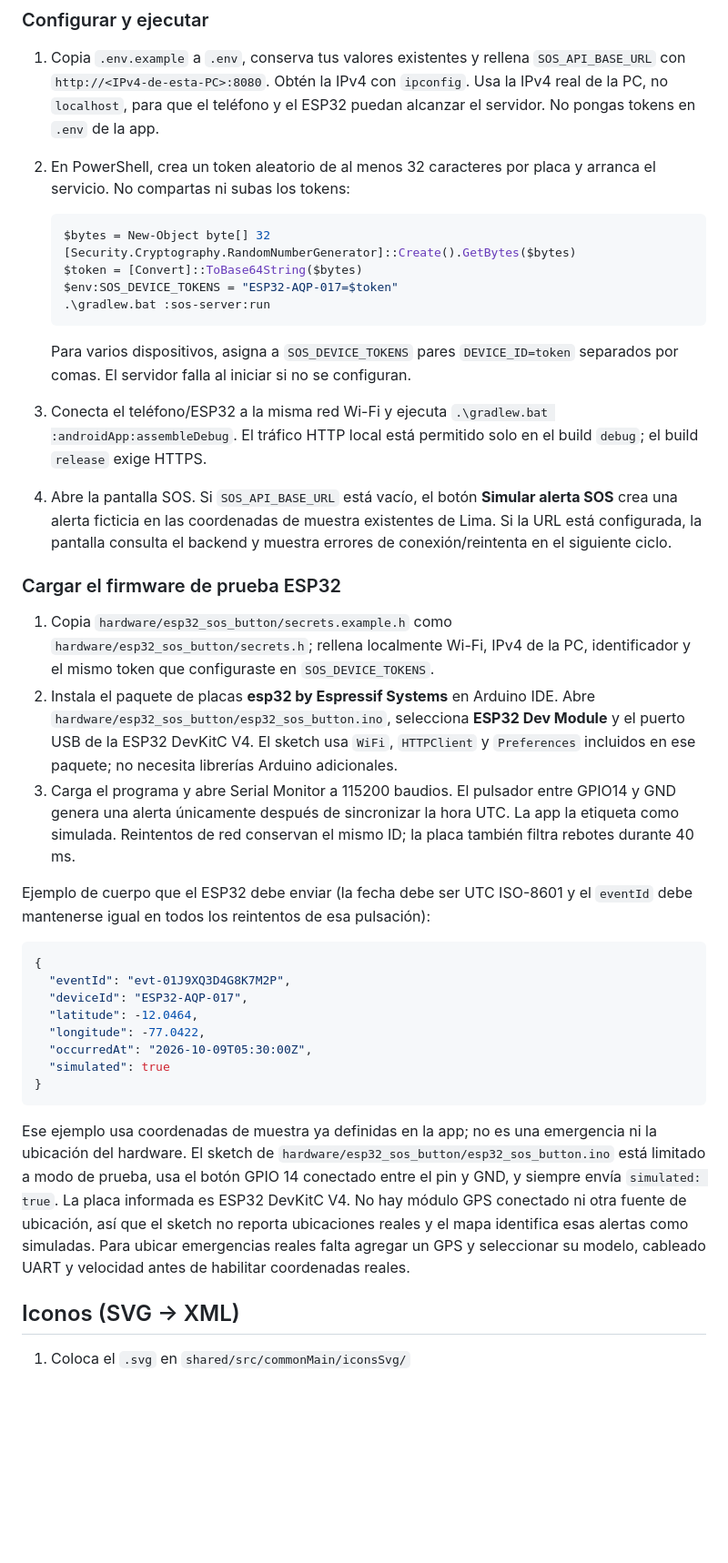
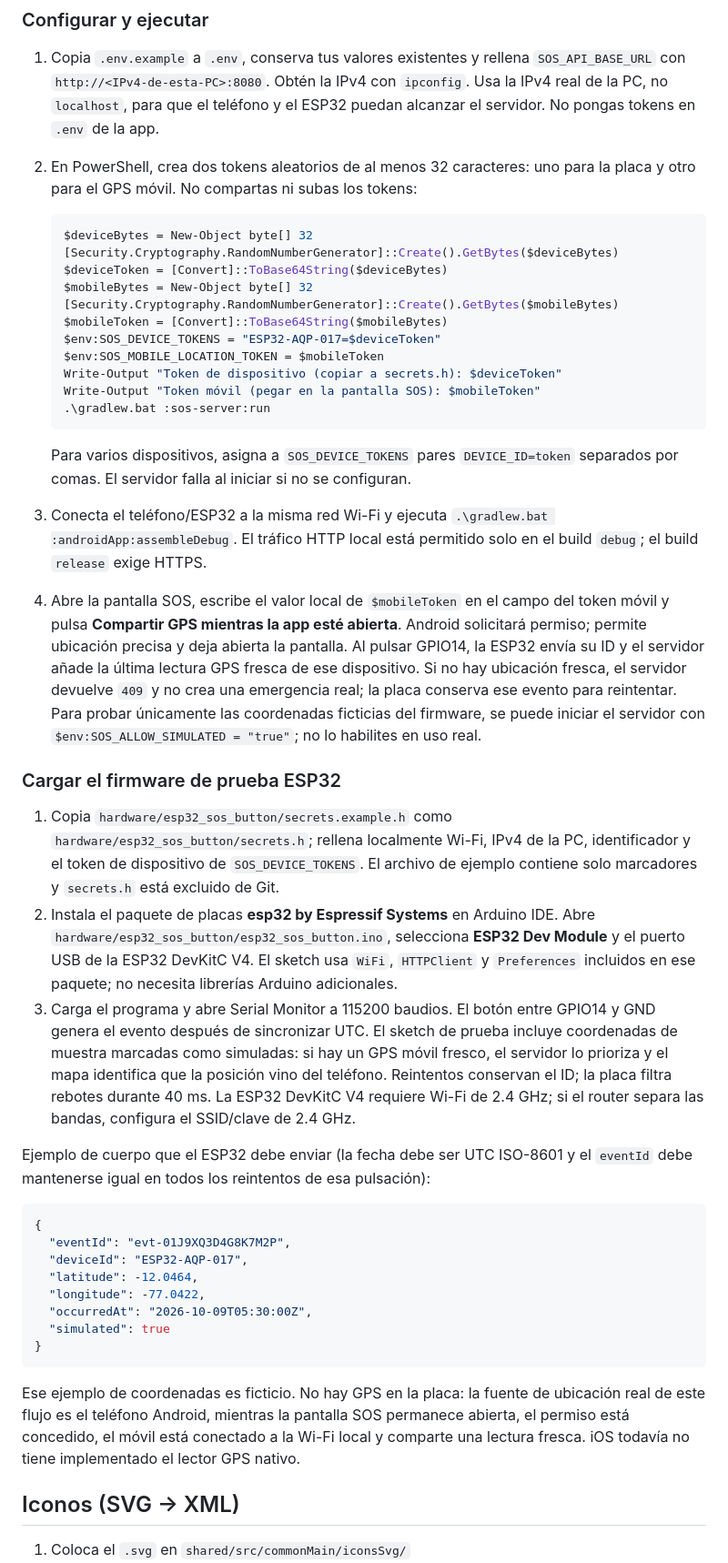
Before and after one commit to laplace71/gowayki-nest, a Markdown page: README.md, the part around one of its changes. Shown at 91% size. GitHub-like rendering; blank space fills up the shorter version.

Commit message:
docs(sos): explain Android GPS and token setup
Co-authored-by: Copilot <223556219+Copilot@users.noreply.github.com>

````diff
--- a/README.md
+++ b/README.md
@@ -33,14 +36,20 @@ este proyecto no tenía un historial SOS persistente.
    `SOS_API_BASE_URL` con `http://<IPv4-de-esta-PC>:8080`. Obtén la IPv4 con `ipconfig`.
    Usa la IPv4 real de la PC, no `localhost`, para que el teléfono y el ESP32 puedan
    alcanzar el servidor. No pongas tokens en `.env` de la app.
-2. En PowerShell, crea un token aleatorio de al menos 32 caracteres por placa y arranca
-   el servicio. No compartas ni subas los tokens:
+2. En PowerShell, crea dos tokens aleatorios de al menos 32 caracteres: uno para la
+   placa y otro para el GPS móvil. No compartas ni subas los tokens:
 
    ```powershell
-   $bytes = New-Object byte[] 32
-   [Security.Cryptography.RandomNumberGenerator]::Create().GetBytes($bytes)
-   $token = [Convert]::ToBase64String($bytes)
-   $env:SOS_DEVICE_TOKENS = "ESP32-AQP-017=$token"
+   $deviceBytes = New-Object byte[] 32
+   [Security.Cryptography.RandomNumberGenerator]::Create().GetBytes($deviceBytes)
+   $deviceToken = [Convert]::ToBase64String($deviceBytes)
+   $mobileBytes = New-Object byte[] 32
+   [Security.Cryptography.RandomNumberGenerator]::Create().GetBytes($mobileBytes)
+   $mobileToken = [Convert]::ToBase64String($mobileBytes)
+   $env:SOS_DEVICE_TOKENS = "ESP32-AQP-017=$deviceToken"
+   $env:SOS_MOBILE_LOCATION_TOKEN = $mobileToken
+   Write-Output "Token de dispositivo (copiar a secrets.h): $deviceToken"
+   Write-Output "Token móvil (pegar en la pantalla SOS): $mobileToken"
    .\gradlew.bat :sos-server:run
    ```
 
@@ -50,24 +59,32 @@ este proyecto no tenía un historial SOS persistente.
 3. Conecta el teléfono/ESP32 a la misma red Wi-Fi y ejecuta
    `.\gradlew.bat :androidApp:assembleDebug`. El tráfico HTTP local está permitido solo
    en el build `debug`; el build `release` exige HTTPS.
-4. Abre la pantalla SOS. Si `SOS_API_BASE_URL` está vacío, el botón **Simular alerta
-   SOS** crea una alerta ficticia en las coordenadas de muestra existentes de Lima.
-   Si la URL está configurada, la pantalla consulta el backend y muestra errores de
-   conexión/reintenta en el siguiente ciclo.
+4. Abre la pantalla SOS, escribe el valor local de `$mobileToken` en el campo del token
+   móvil y pulsa **Compartir GPS mientras la app esté abierta**. Android solicitará
+   permiso; permite ubicación precisa y deja abierta la pantalla. Al pulsar GPIO14, la
+   ESP32 envía su ID y el servidor añade la última lectura GPS fresca de ese dispositivo.
+   Si no hay ubicación fresca, el servidor devuelve `409` y no crea una emergencia real;
+   la placa conserva ese evento para reintentar.
+   Para probar únicamente las coordenadas ficticias del firmware, se puede iniciar el
+   servidor con `$env:SOS_ALLOW_SIMULATED = "true"`; no lo habilites en uso real.
 
 ### Cargar el firmware de prueba ESP32
 
 1. Copia `hardware/esp32_sos_button/secrets.example.h` como
    `hardware/esp32_sos_button/secrets.h`; rellena localmente Wi-Fi, IPv4 de la PC,
-   identificador y el mismo token que configuraste en `SOS_DEVICE_TOKENS`.
+   identificador y el token de dispositivo de `SOS_DEVICE_TOKENS`. El archivo de
+   ejemplo contiene solo marcadores y `secrets.h` está excluido de Git.
 2. Instala el paquete de placas **esp32 by Espressif Systems** en Arduino IDE. Abre
    `hardware/esp32_sos_button/esp32_sos_button.ino`, selecciona **ESP32 Dev Module** y
    el puerto USB de la ESP32 DevKitC V4. El sketch usa `WiFi`, `HTTPClient` y
    `Preferences` incluidos en ese paquete; no necesita librerías Arduino adicionales.
-3. Carga el programa y abre Serial Monitor a 115200 baudios. El pulsador entre GPIO14
-   y GND genera una alerta únicamente después de sincronizar la hora UTC. La app la
-   etiqueta como simulada. Reintentos de red conservan el mismo ID; la placa también
-   filtra rebotes durante 40 ms.
+3. Carga el programa y abre Serial Monitor a 115200 baudios. El botón entre GPIO14 y
+   GND genera el evento después de sincronizar UTC. El sketch de prueba incluye
+   coordenadas de muestra marcadas como simuladas: si hay un GPS móvil fresco, el
+   servidor lo prioriza y el mapa identifica que la posición vino del teléfono.
+   Reintentos conservan el ID; la placa filtra rebotes durante 40 ms.
+   La ESP32 DevKitC V4 requiere Wi-Fi de 2.4 GHz; si el router separa las bandas,
+   configura el SSID/clave de 2.4 GHz.
 
 Ejemplo de cuerpo que el ESP32 debe enviar (la fecha debe ser UTC ISO-8601 y el
 `eventId` debe mantenerse igual en todos los reintentos de esa pulsación):
@@ -83,14 +100,10 @@ Ejemplo de cuerpo que el ESP32 debe enviar (la fecha debe ser UTC ISO-8601 y el
 }
 ```
 
-Ese ejemplo usa coordenadas de muestra ya definidas en la app; no es una emergencia ni
-la ubicación del hardware. El sketch de
-`hardware/esp32_sos_button/esp32_sos_button.ino` está limitado a modo de prueba, usa el
-botón GPIO 14 conectado entre el pin y GND, y siempre envía `simulated: true`. La placa
-informada es ESP32 DevKitC V4. No hay módulo GPS conectado ni otra fuente de ubicación,
-así que el sketch no reporta ubicaciones reales y el mapa identifica esas alertas como
-simuladas. Para ubicar emergencias reales falta agregar un GPS y seleccionar su modelo,
-cableado UART y velocidad antes de habilitar coordenadas reales.
+Ese ejemplo de coordenadas es ficticio. No hay GPS en la placa: la fuente de ubicación
+real de este flujo es el teléfono Android, mientras la pantalla SOS permanece abierta,
+el permiso está concedido, el móvil está conectado a la Wi-Fi local y comparte una
+lectura fresca. iOS todavía no tiene implementado el lector GPS nativo.
 
 ## Iconos (SVG → XML)
 
````
Also changed, not shown: other parts of README.md (+5 -2 lines).
